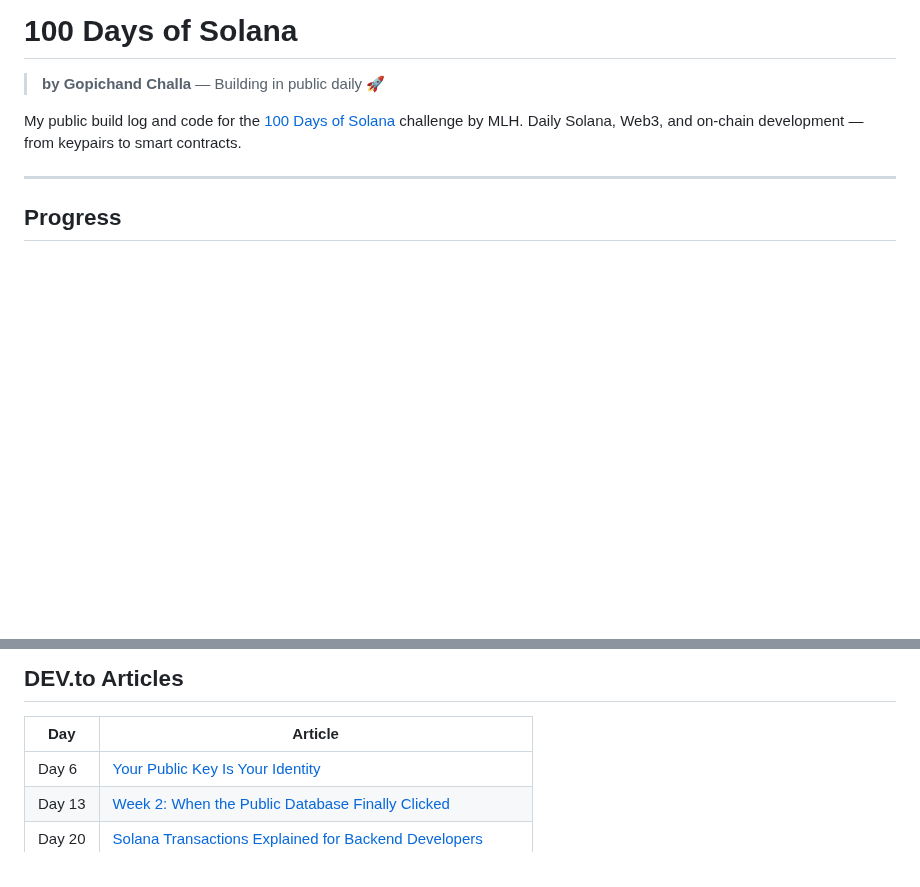
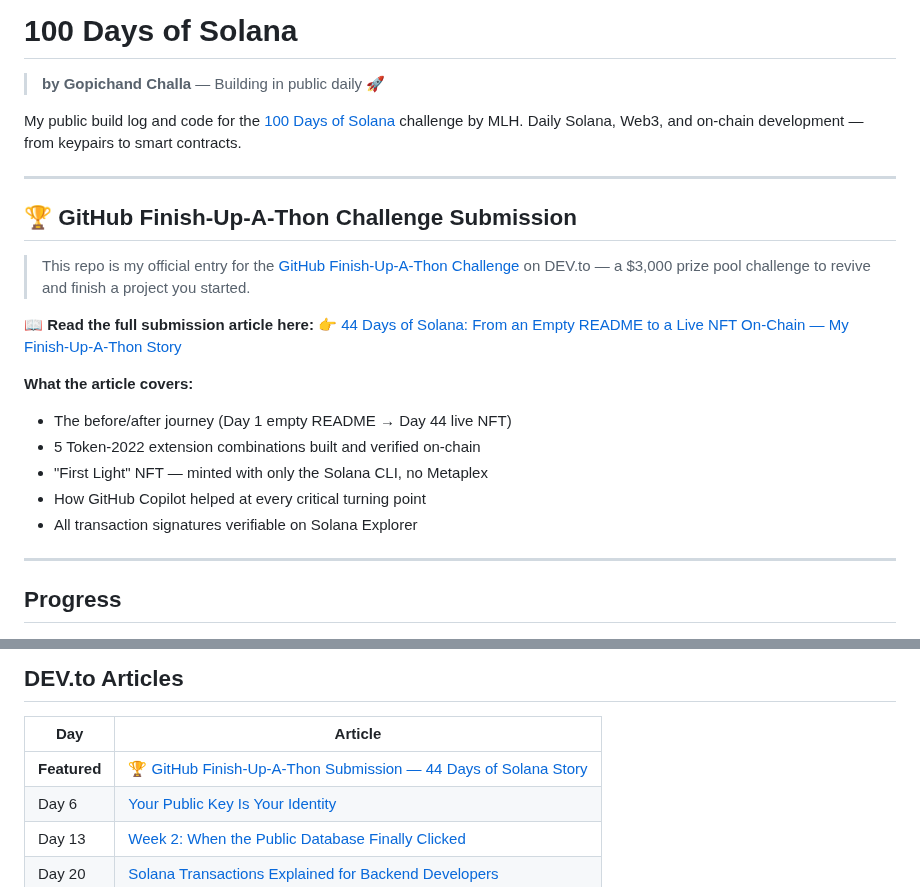
Before and after one commit to gopichandchalla16/100-days-of-solana, a Markdown page: README.md, 2 parts joined by grey strips. Drawn GitHub-style; blank space fills up the shorter version.

Commit message:
Add GitHub Finish-Up-A-Thon challenge submission link to README

```diff
--- a/README.md
+++ b/README.md
@@ -4,6 +4,22 @@
 
 My public build log and code for the [100 Days of Solana](https://mlh.link/solana-100) challenge by MLH.
 Daily Solana, Web3, and on-chain development — from keypairs to smart contracts.
+
+---
+
+## 🏆 GitHub Finish-Up-A-Thon Challenge Submission
+
+> This repo is my official entry for the [GitHub Finish-Up-A-Thon Challenge](https://dev.to/challenges/github-2026-05-21) on DEV.to — a $3,000 prize pool challenge to revive and finish a project you started.
+
+📖 **Read the full submission article here:**
+👉 [44 Days of Solana: From an Empty README to a Live NFT On-Chain — My Finish-Up-A-Thon Story](https://dev.to/gopichand_dev/44-days-of-solana-from-an-empty-readme-to-a-live-nft-on-chain-my-finish-up-a-thon-story-fmg)
+
+**What the article covers:**
+- The before/after journey (Day 1 empty README → Day 44 live NFT)
+- 5 Token-2022 extension combinations built and verified on-chain
+- "First Light" NFT — minted with only the Solana CLI, no Metaplex
+- How GitHub Copilot helped at every critical turning point
+- All transaction signatures verifiable on Solana Explorer
 
 ---
 
@@ -97,6 +113,7 @@ Wallets, blockchain reading, transactions, accounts, token fundamentals.
 
 | Day | Article |
 |-----|---------|
+| **Featured** | [🏆 GitHub Finish-Up-A-Thon Submission — 44 Days of Solana Story](https://dev.to/gopichand_dev/44-days-of-solana-from-an-empty-readme-to-a-live-nft-on-chain-my-finish-up-a-thon-story-fmg) |
 | Day 6 | [Your Public Key Is Your Identity](https://dev.to/gopichand_dev/your-public-key-is-your-identity-what-web2-devs-need-to-know-about-solana-4lpm) |
 | Day 13 | [Week 2: When the Public Database Finally Clicked](https://dev.to/gopichand_dev/week-2-on-solana-when-the-public-database-finally-clicked-273a) |
 | Day 20 | [Solana Transactions Explained for Backend Developers](https://dev.to/gopichand_dev/solana-transactions-explained-for-backend-developers-with-real-failures-2ido) |
```
